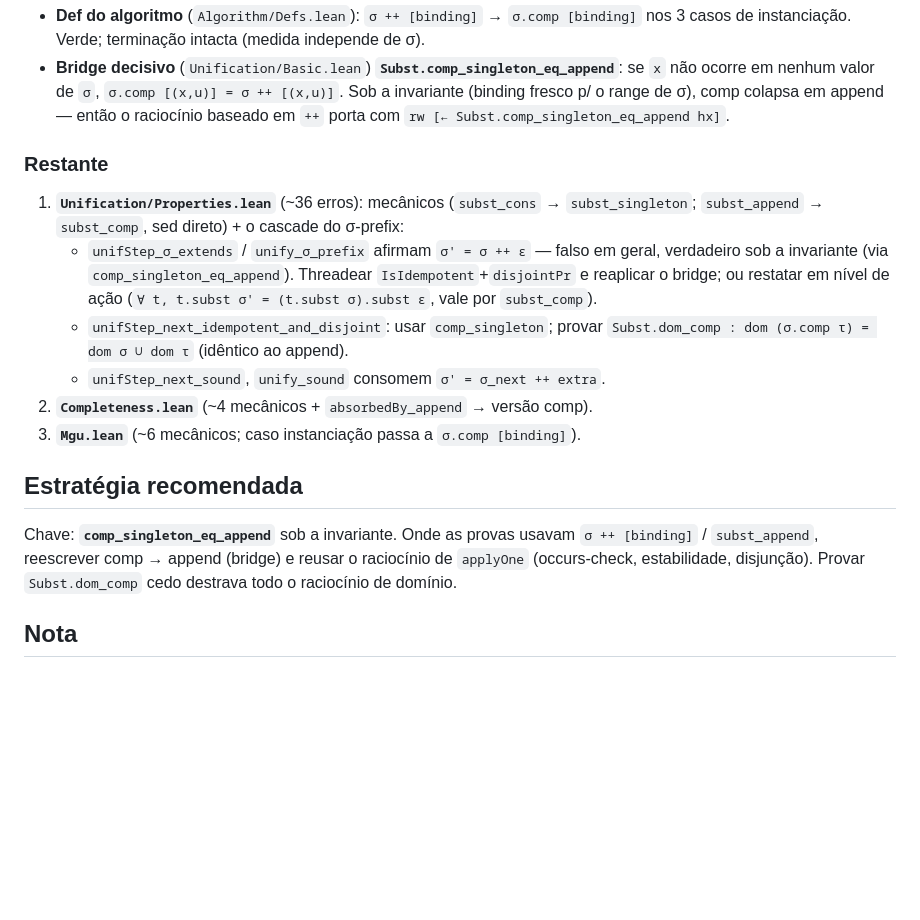
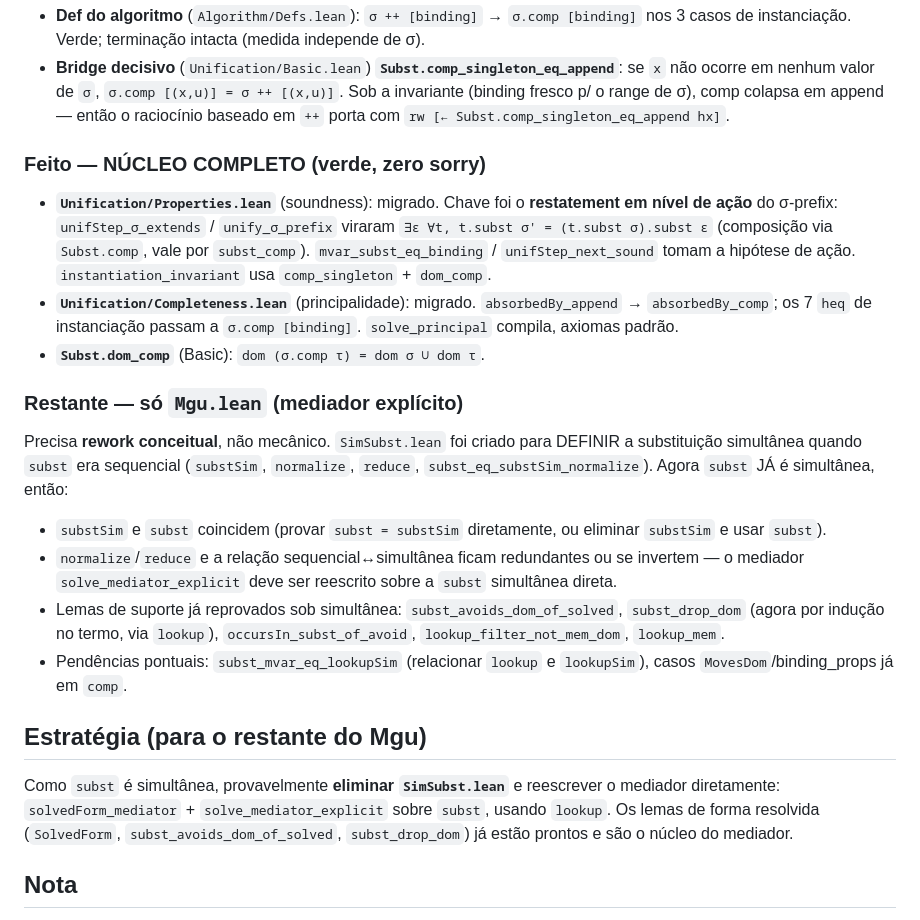
Before and after one commit to caipora-mat/nominal, a Markdown page: SIMULT_SUBST_MIGRATION.md, the part around the change. Rendered like a GitHub page; blank space fills up the shorter version.

Commit message:
docs: núcleo migrado (soundness+principalidade verdes); resta rework conceitual do Mgu

```diff
--- a/SIMULT_SUBST_MIGRATION.md
+++ b/SIMULT_SUBST_MIGRATION.md
@@ -34,26 +34,41 @@ algoritmo saia em forma resolvida (não triangular).
   invariante (binding fresco p/ o range de σ), comp colapsa em append — então o
   raciocínio baseado em `++` porta com `rw [← Subst.comp_singleton_eq_append hx]`.
 
-### Restante
-1. **`Unification/Properties.lean`** (~36 erros): mecânicos (`subst_cons` →
-   `subst_singleton`; `subst_append` → `subst_comp`, sed direto) + o cascade do
-   σ-prefix:
-   - `unifStep_σ_extends` / `unify_σ_prefix` afirmam `σ' = σ ++ ε` — falso em
-     geral, verdadeiro sob a invariante (via `comp_singleton_eq_append`).
-     Threadear `IsIdempotent`+`disjointPr` e reaplicar o bridge; ou restatar em
-     nível de ação (`∀ t, t.subst σ' = (t.subst σ).subst ε`, vale por `subst_comp`).
-   - `unifStep_next_idempotent_and_disjoint`: usar `comp_singleton`; provar
-     `Subst.dom_comp : dom (σ.comp τ) = dom σ ∪ dom τ` (idêntico ao append).
-   - `unifStep_next_sound`, `unify_sound` consomem `σ' = σ_next ++ extra`.
-2. **`Completeness.lean`** (~4 mecânicos + `absorbedBy_append` → versão comp).
-3. **`Mgu.lean`** (~6 mecânicos; caso instanciação passa a `σ.comp [binding]`).
+### Feito — NÚCLEO COMPLETO (verde, zero sorry)
+- **`Unification/Properties.lean`** (soundness): migrado. Chave foi o
+  **restatement em nível de ação** do σ-prefix:
+  `unifStep_σ_extends` / `unify_σ_prefix` viraram
+  `∃ε ∀t, t.subst σ' = (t.subst σ).subst ε` (composição via `Subst.comp`, vale
+  por `subst_comp`). `mvar_subst_eq_binding` / `unifStep_next_sound` tomam a
+  hipótese de ação. `instantiation_invariant` usa `comp_singleton` + `dom_comp`.
+- **`Unification/Completeness.lean`** (principalidade): migrado.
+  `absorbedBy_append` → `absorbedBy_comp`; os 7 `heq` de instanciação passam a
+  `σ.comp [binding]`. `solve_principal` compila, axiomas padrão.
+- **`Subst.dom_comp`** (Basic): `dom (σ.comp τ) = dom σ ∪ dom τ`.
 
-## Estratégia recomendada
+### Restante — só `Mgu.lean` (mediador explícito)
+Precisa **rework conceitual**, não mecânico. `SimSubst.lean` foi criado para
+DEFINIR a substituição simultânea quando `subst` era sequencial (`substSim`,
+`normalize`, `reduce`, `subst_eq_substSim_normalize`). Agora `subst` JÁ é
+simultânea, então:
+- `substSim` e `subst` coincidem (provar `subst = substSim` diretamente, ou
+  eliminar `substSim` e usar `subst`).
+- `normalize`/`reduce` e a relação sequencial↔simultânea ficam redundantes ou
+  se invertem — o mediador `solve_mediator_explicit` deve ser reescrito sobre a
+  `subst` simultânea direta.
+- Lemas de suporte já reprovados sob simultânea: `subst_avoids_dom_of_solved`,
+  `subst_drop_dom` (agora por indução no termo, via `lookup`),
+  `occursIn_subst_of_avoid`, `lookup_filter_not_mem_dom`, `lookup_mem`.
+- Pendências pontuais: `subst_mvar_eq_lookupSim` (relacionar `lookup` e
+  `lookupSim`), casos `MovesDom`/binding_props já em `comp`.
 
-Chave: **`comp_singleton_eq_append`** sob a invariante. Onde as provas usavam
-`σ ++ [binding]` / `subst_append`, reescrever comp → append (bridge) e reusar o
-raciocínio de `applyOne` (occurs-check, estabilidade, disjunção). Provar
-`Subst.dom_comp` cedo destrava todo o raciocínio de domínio.
+## Estratégia (para o restante do Mgu)
+
+Como `subst` é simultânea, provavelmente **eliminar `SimSubst.lean`** e reescrever
+o mediador diretamente: `solvedForm_mediator` + `solve_mediator_explicit` sobre
+`subst`, usando `lookup`. Os lemas de forma resolvida (`SolvedForm`,
+`subst_avoids_dom_of_solved`, `subst_drop_dom`) já estão prontos e são o núcleo
+do mediador.
 
 ## Nota
 
```
